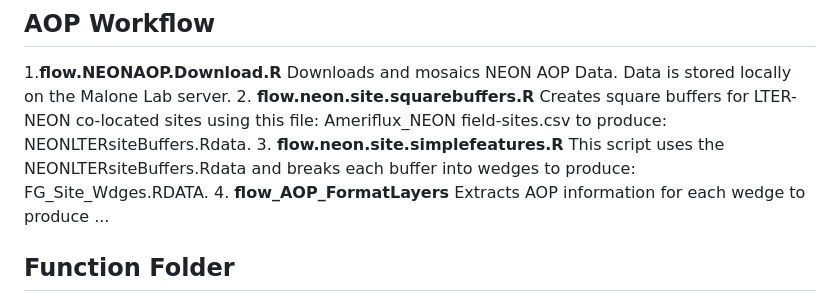
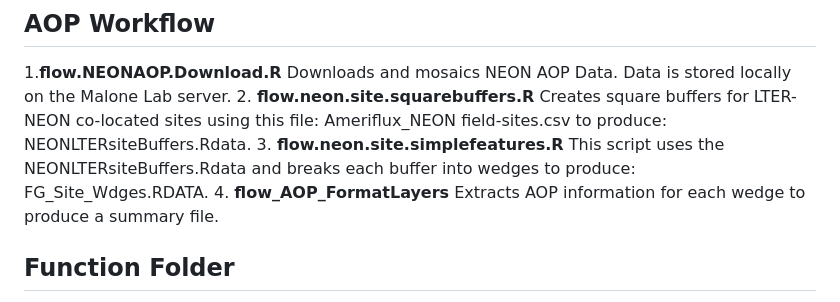
Before and after one commit to lter/lterwg-flux-gradient, a Markdown page: README.md, the part around the change. GitHub-like rendering.

Commit message:
minor changes to readme

```diff
--- a/README.md
+++ b/README.md
@@ -31,7 +31,7 @@ First data is filtered (**flow.evaluation.filter.R**) to produce: FilteredData_A
 1.**flow.NEONAOP.Download.R** Downloads and mosaics NEON AOP Data. Data is stored locally on the Malone Lab server.
 2. **flow.neon.site.squarebuffers.R** Creates square buffers for LTER-NEON co-located sites using this file: Ameriflux_NEON field-sites.csv to produce: NEONLTERsiteBuffers.Rdata.
 3. **flow.neon.site.simplefeatures.R** This script uses the NEONLTERsiteBuffers.Rdata and breaks each buffer into wedges to produce: FG_Site_Wdges.RDATA.
-4. **flow_AOP_FormatLayers** Extracts AOP information for each wedge to produce ...
+4. **flow_AOP_FormatLayers** Extracts AOP information for each wedge to produce a summary file.
 
 ## Function Folder
 - Use hierarchical naming with the active verb first, i.e. "flag.iqr.R"
```
